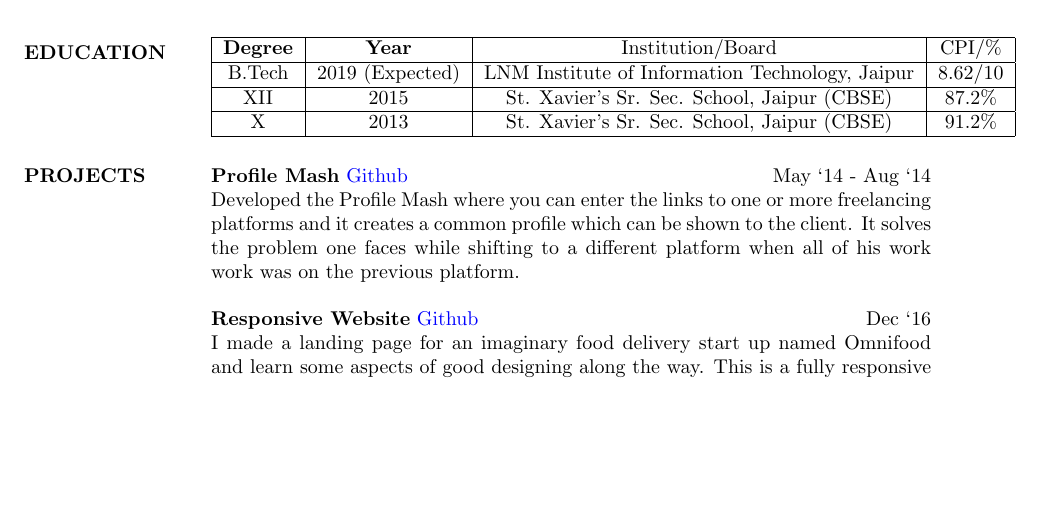
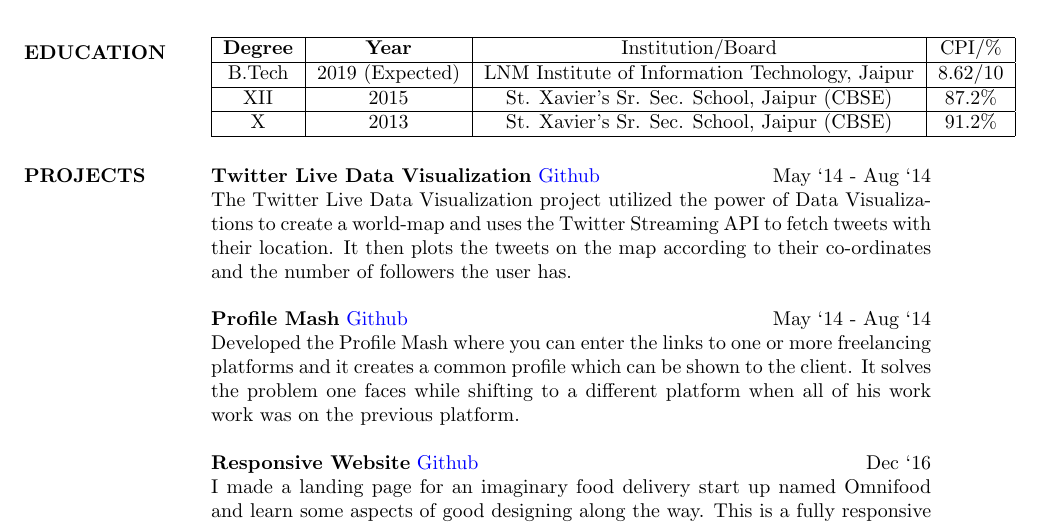
Before and after one commit to karanagarwal17/resume, a LaTeX CV (resume.tex): part of page 1 of 2, cut so that both start at the same text, the shorter picture padded with empty space. Compiled offline with pdfLaTeX.

Commit message:
updated the projects

```diff
--- a/resume.tex
+++ b/resume.tex
@@ -48,6 +48,10 @@ X & 2013 & St. Xavier’s Sr. Sec. School, Jaipur (CBSE) & 91.2\% \\
 
 \section{PROJECTS}
 
+  {\textbf{Twitter Live Data Visualization}} \href{https://github.com/karanagarwal17/live-worldmap-visualization}{Github} \hfill May `14 - Aug `14\\
+  The Twitter Live Data Visualization project utilized the power of Data Visualizations to create a world-map and uses the Twitter Streaming API to fetch tweets with their location.
+  It then plots the tweets on the map according to their co-ordinates and the number of followers the user has.
+
   {\textbf{Profile Mash}} \href{https://github.com/karanagarwal17/profile-mash}{Github} \hfill May `14 - Aug `14\\
   Developed the Profile Mash where you can enter the links to one or more freelancing platforms and it creates a common profile which can be shown to the client. It solves the problem one faces while shifting to a different platform when all of his work work was on the previous platform.
 
```
Also changed, not shown: resume.pdf.
